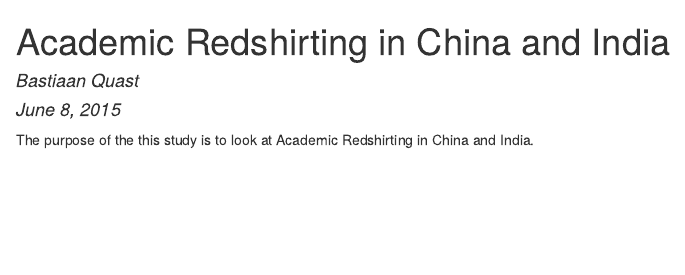
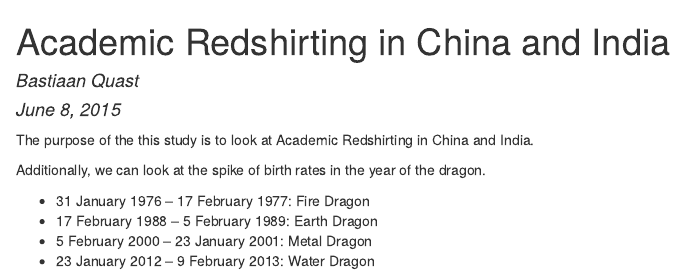
Before and after one commit to bquast/Redshirting, an R Markdown document (README.Rmd): the page in a window 1100 px wide, from its top. The pictures show the output file README.html that the author committed with the source, opened offline.

Commit message:
add year of dragon

```diff
--- a/README.Rmd
+++ b/README.Rmd
@@ -8,3 +8,10 @@ output:
 ---
 
 The purpose of the this study is to look at Academic Redshirting in China and India.
+
+Additionally, we can look at the spike of birth rates in the year of the dragon.
+
+- 31 January 1976 – 17 February 1977: Fire Dragon
+- 17 February 1988 – 5 February 1989: Earth Dragon
+- 5 February 2000 – 23 January 2001: Metal Dragon
+- 23 January 2012 – 9 February 2013: Water Dragon
```
Also changed, not shown: README.html, README.md.
